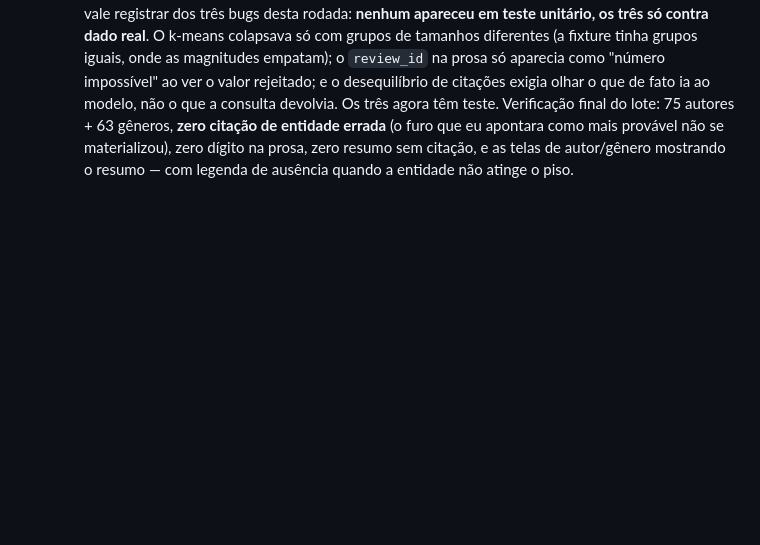
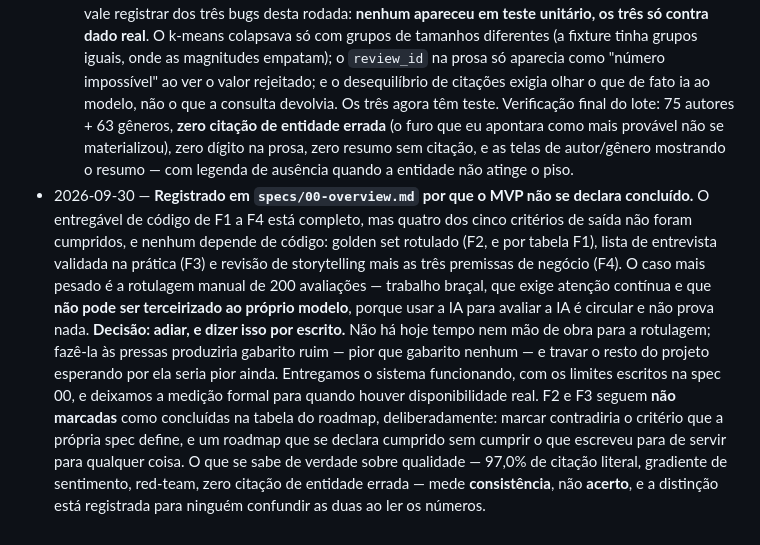
Before and after one commit to michaelborges21/ReviewLens, a Markdown page: specs/DECISIONS.md, the part around the change. Rendered like a GitHub page; blank space fills up the shorter version.

```diff
--- a/specs/DECISIONS.md
+++ b/specs/DECISIONS.md
@@ -779,3 +779,21 @@ Consequências:
   que eu apontara como mais provável não se materializou), zero dígito na prosa, zero resumo sem
   citação, e as telas de autor/gênero mostrando o resumo — com legenda de ausência quando a
   entidade não atinge o piso.
+- 2026-09-30 — **Registrado em `specs/00-overview.md` por que o MVP não se declara concluído.**
+  O entregável de código de F1 a F4 está completo, mas quatro dos cinco critérios de saída não
+  foram cumpridos, e nenhum depende de código: golden set rotulado (F2, e por tabela F1), lista
+  de entrevista validada na prática (F3) e revisão de storytelling mais as três premissas de
+  negócio (F4). O caso mais pesado é a rotulagem manual de 200 avaliações — trabalho braçal, que
+  exige atenção contínua e que **não pode ser terceirizado ao próprio modelo**, porque usar a IA
+  para avaliar a IA é circular e não prova nada.
+  **Decisão: adiar, e dizer isso por escrito.** Não há hoje tempo nem mão de obra para a
+  rotulagem; fazê-la às pressas produziria gabarito ruim — pior que gabarito nenhum — e travar o
+  resto do projeto esperando por ela seria pior ainda. Entregamos o sistema funcionando, com os
+  limites escritos na spec 00, e deixamos a medição formal para quando houver disponibilidade
+  real.
+  F2 e F3 seguem **não marcadas** como concluídas na tabela do roadmap, deliberadamente: marcar
+  contradiria o critério que a própria spec define, e um roadmap que se declara cumprido sem
+  cumprir o que escreveu para de servir para qualquer coisa. O que se sabe de verdade sobre
+  qualidade — 97,0% de citação literal, gradiente de sentimento, red-team, zero citação de
+  entidade errada — mede **consistência**, não **acerto**, e a distinção está registrada para
+  ninguém confundir as duas ao ler os números.
```
Also changed, not shown: specs/00-overview.md (+47 -4 lines).
